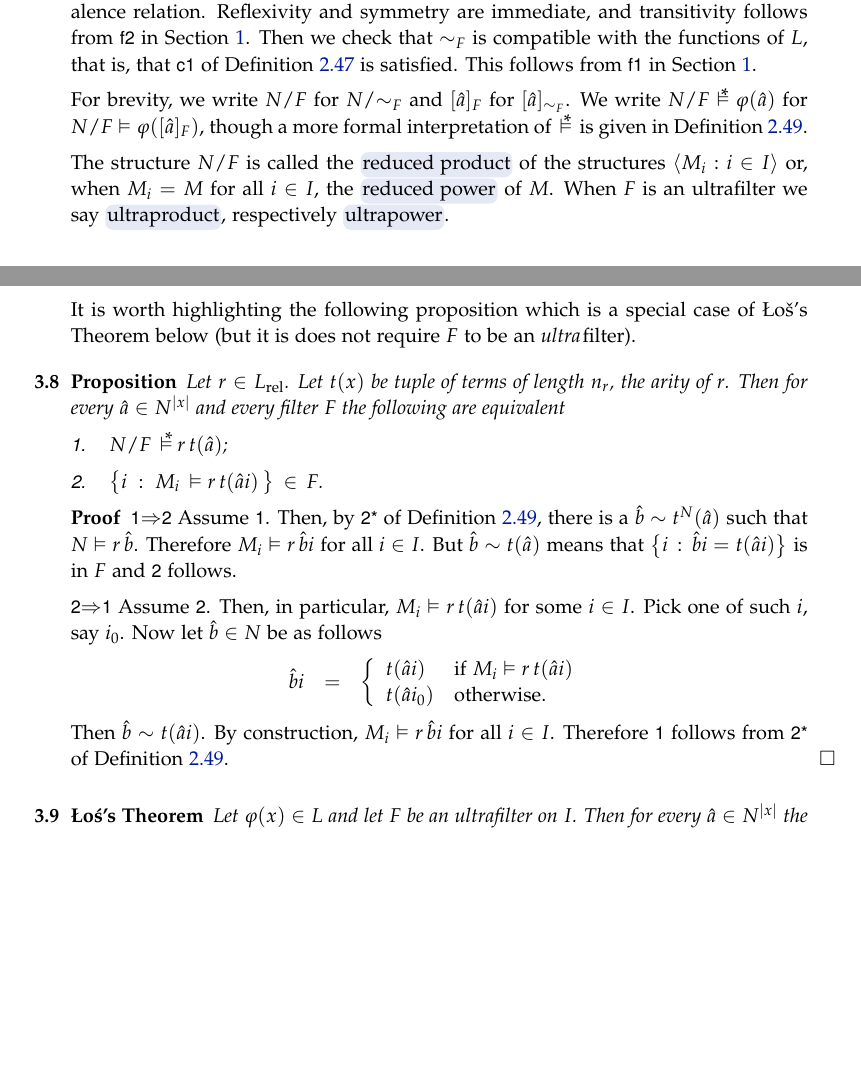
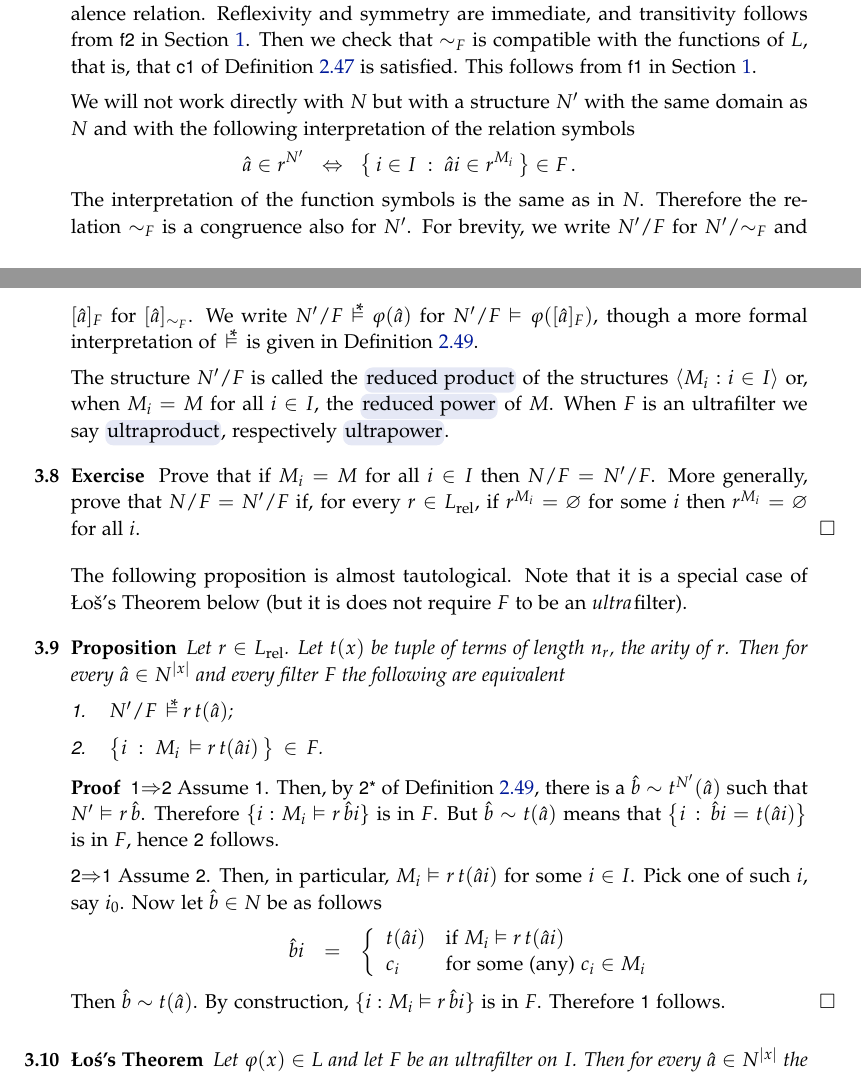
Before and after one commit to domenicozambella/creche, a LaTeX thesis (creche.tex, which reads ultraproducts.tex): two parts of pages 31 and 32 of 153, joined at a grey line, cut so that both start at the same text, the shorter picture padded with empty space. The pictures show the PDF file creche.pdf that the author committed with the source.

Commit message:
corretto ultraprodotti

```diff
--- a/ultraproducts.tex
+++ b/ultraproducts.tex
@@ -165,19 +166,31 @@ Let $F$ be a filter on $I$. We define the following congruence on $N$ (see Defin
 %It is easy to verify that $\sim_F$ is indeed an equivalence relation: reflexivity
 To check that $\sim_F$ is indeed a congruence, first we need to check that it is an equivalence relation. Reflexivity and symmetry are immediate, and transitivity follows from \ssf{f2} in Section~\ref{ultrafiltri}. Then we check that $\sim_F$ is compatible with the functions of $L$, that is, that \ssf{c1} of Definition~\ref{def_congruence} is satisfied. This follows from~\ssf{f1} in Section~\ref{ultrafiltri}.
 
-For brevity, we write $N/F$ for $N/{\sim}_F$ and $[\hat a]_F$ for $[\hat a]_{\sim_F}$.
-We write $N/F\pmodels\phi(\hat a)$ for $N/F\models\phi([\hat a]_F)$, though a more formal interpretation of $\,\pmodels\,$ is given in Definition~\ref{def_pseudostructure}.
+We will not work directly with $N$ but with a structure $N'$ with the same domain as $N$ and with the following interpretation of the relation symbols
 
-The structure $N/F$ is called the \emph{reduced product\/} of the structures $\<M_i:i\in I\>$ or, when $M_i=M$ for all $i\in I$, the \emph{reduced power\/} of $M$. When $F$ is an ultrafilter we say \emph{ultraproduct}, respectively \emph{ultrapower}.
+\ceq{\hfill\hat a\in r^{N'}}{\IFF}{\big\{\, i\in I\ :\ \hat a i\in r^{M_i}\,\big\}\in F\,.}
 
-It is worth highlighting the following proposition which is a special case of \L o\v{s}'s Theorem below (but it is does not require $F$ to be an \textit{ultra\kern.2ex}filter).
+The interpretation of the function symbols is the same as in $N$.
+Therefore the relation $\sim_F$ is a congruence also for $N'$.
+For brevity, we write $N'/F$ for $N'/{\sim}_F$ and $[\hat a]_F$ for $[\hat a]_{\sim_F}$.
+We write $N'/F\pmodels\phi(\hat a)$ for $N'/F\models\phi([\hat a]_F)$, though a more formal interpretation of $\,\pmodels\,$ is given in Definition~\ref{def_pseudostructure}.
+
+
+The structure $N'/F$ is called the \emph{reduced product\/} of the structures $\<M_i:i\in I\>$ or, when $M_i=M$ for all $i\in I$, the \emph{reduced power\/} of $M$. When $F$ is an ultrafilter we say \emph{ultraproduct}, respectively \emph{ultrapower}.
+
+\begin{exercise}
+  Prove that if $M_i=M$ for all $i\in I$ then $N/F=N'/F$. More generally, prove that $N/F=N'/F$ if, for every $r\in L_{\rm rel}$, if $r^{M_i}=\0$ for some $i$ then $r^{M_i}=\0$ for all $i$.\QED
+\end{exercise}
+
+The following proposition is almost tautological.
+Note that it is a special case of \L o\v{s}'s Theorem below (but it is does not require $F$ to be an \textit{ultra\kern.2ex}filter).
 
 \begin{proposition}\label{prop_eq_ultra}
   Let $r\in L_{\rm rel}$.
   Let $t(x)$ be tuple of terms of length $n_r$, the arity of $r$.
   Then for every $\hat a\in N^{|x|}$ and every filter $F$ the following are equivalent
   \begin{itemize}
-  \item[1.] $N/F\,\pmodels r\,t(\hat a)$;
+  \item[1.] $N'/F\,\pmodels r\,t(\hat a)$;
 
   \item[2.] $\big\{i\; :\ M_i\,\models r\,t(\hat ai)\,\big\}\,\in\, F$.
   \end{itemize}
@@ -186,9 +199,9 @@ It is worth highlighting the following proposition which is a special case of \L
 \begin{proof}
   \ssf{1}$\IMP$\ssf{2}
   Assume \ssf{1}.
-  Then, by \ssf{2*} of Definition~\ref{def_pseudostructure}, there is a $\hat b\sim t^N(\hat a)$ such that $N\models r\,\hat b$.
-  Therefore $M_i\models r\,\hat bi$ for all $i\in I$.
-  But $\hat b\sim t(\hat a)$ means that $\big\{i\, :\, \hat bi= t(\hat ai)\big\}$ is in $F$ and \ssf{2} follows.
+  Then, by \ssf{2*} of Definition~\ref{def_pseudostructure}, there is a $\hat b\sim t^{N'}(\hat a)$ such that $N'\models r\,\hat b$.
+  Therefore $\{i:M_i\models r\,\hat bi\}$ is in $F$.
+  But $\hat b\sim t(\hat a)$ means that $\big\{i\, :\, \hat bi= t(\hat ai)\big\}$ is in $F$, hence \ssf{2} follows.
 
   \ssf{2}$\IMP$\ssf{1}
   Assume \ssf{2}.
@@ -201,13 +214,13 @@ It is worth highlighting the following proposition which is a special case of \L
   {\left\{
     \begin{array}{ll}
       t(\hat ai)   &{\rm if}\ M_i\models r\,t(\hat ai)\\
-      t(\hat ai_0) &{\rm otherwise.}\\
+      c_i &\textrm{for some (any) }c_i\in M_i\\
     \end{array}
   \right.}
 
-  Then $\hat b\sim t(\hat ai)$.
-  By construction, $M_i\models r\,\hat bi$ for all $i\in I$.
-  Therefore \ssf{1} follows from \ssf{2*} of Definition~\ref{def_pseudostructure}.
+  Then $\hat b\sim t(\hat a)$.
+  By construction, $\{i:M_i\models r\,\hat bi\}$ is in $F$.
+  Therefore \ssf{1} follows.
 \end{proof}
 
 \begin{void_thm}[\L o\'{s}'s Theorem]\label{thm_los}
```
Also changed, not shown: creche.pdf, ultraproducts.tex (3 more changed lines).
